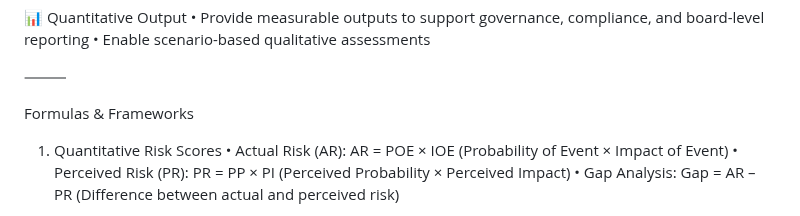
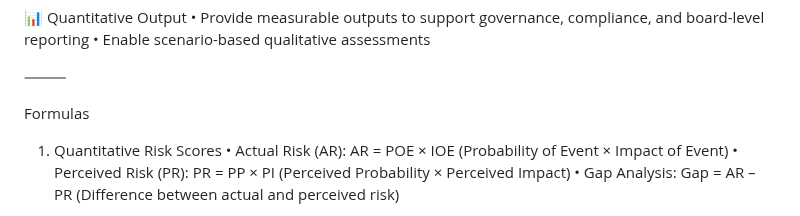
Before and after one commit to tkdevops-commit/riskwise, a Markdown page: README.md, the part around the change. GitHub-like rendering.

```diff
--- a/README.md
+++ b/README.md
@@ -39,7 +39,7 @@ Risk analysis tools and frameworks:
 
 ⸻
 
-Formulas & Frameworks
+Formulas
 
 1. Quantitative Risk Scores
 	•	Actual Risk (AR):
```
